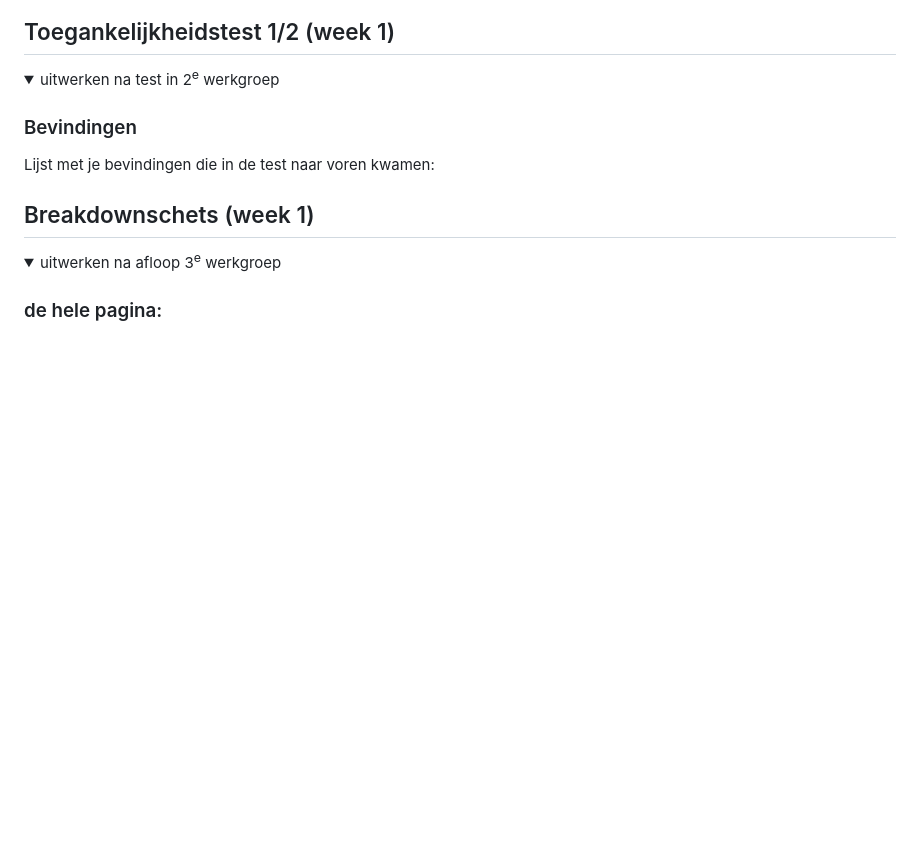
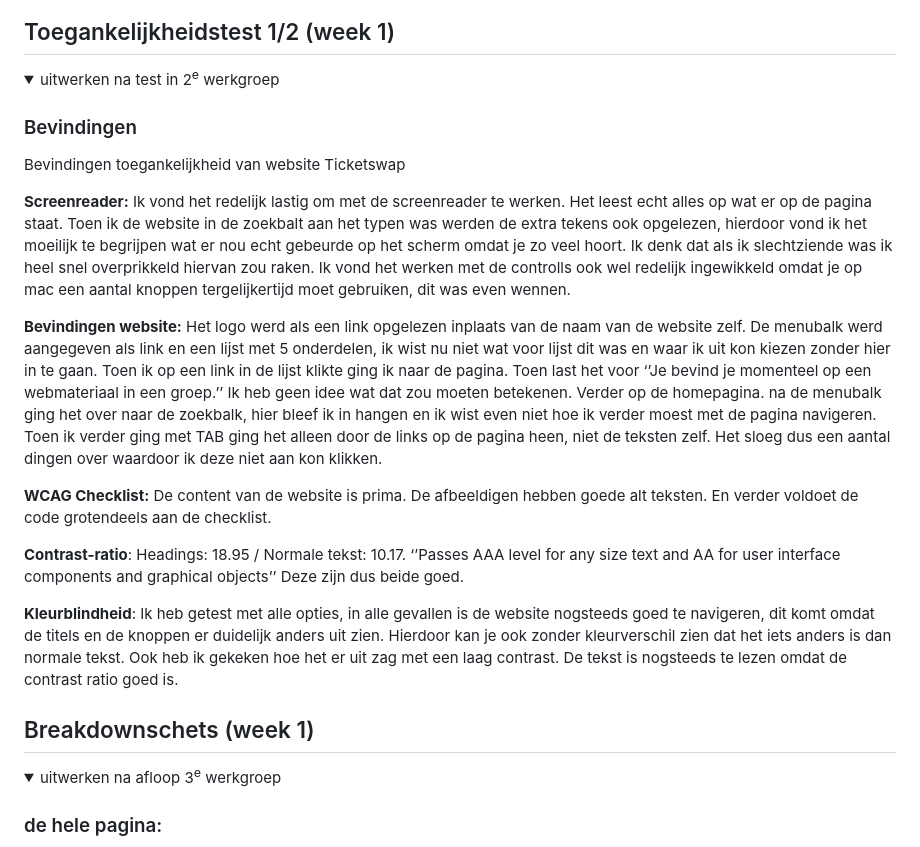
Before and after one commit to LauraHofstede/FED-25-26, a Markdown page: README.md, the part around the change. Rendered like a GitHub page; folded sections open; blank space fills up the shorter version.

Commit message:
Document accessibility findings for Ticketswap
Added findings on website accessibility for Ticketswap, including screenreader usability and WCAG checklist compliance.

```diff
--- a/README.md
+++ b/README.md
@@ -56,7 +56,20 @@ Nb. Door *open* toe te voegen aan een *details* element kun je deze standaard op
   <summary>uitwerken na test in 2<sup>e</sup> werkgroep</summary>
 
   ### Bevindingen
-  Lijst met je bevindingen die in de test naar voren kwamen:
+  Bevindingen toegankelijkheid van website Ticketswap
+
+  **Screenreader:**
+  Ik vond het redelijk lastig om met de screenreader te werken. Het leest echt alles op wat er op de pagina staat. Toen ik de website in de zoekbalt aan het typen was werden de extra tekens ook opgelezen, hierdoor vond ik het moeilijk te begrijpen wat er nou echt gebeurde op het scherm omdat je zo veel hoort. Ik denk dat als ik slechtziende was ik heel snel overprikkeld hiervan zou raken. Ik vond het werken met de controlls ook wel redelijk ingewikkeld omdat je op mac een aantal knoppen tergelijkertijd moet gebruiken, dit was even wennen.
+
+  **Bevindingen website:** Het logo werd als een link opgelezen inplaats van de naam van de website zelf. De menubalk werd aangegeven als link en een lijst met 5 onderdelen, ik wist nu niet wat voor lijst dit was en waar ik uit kon kiezen zonder hier in te gaan. Toen ik op een link in de lijst klikte ging ik naar de pagina. Toen last het voor ‘’Je bevind je momenteel op een webmateriaal in een groep.’’ Ik heb geen idee wat dat zou moeten betekenen.
+  Verder op de homepagina. na de menubalk ging het over naar de zoekbalk, hier bleef ik in hangen en ik wist even niet hoe ik verder moest met de pagina navigeren. Toen ik verder ging met TAB ging het alleen door de links op de pagina heen, niet de teksten zelf. Het sloeg dus een aantal dingen over waardoor ik deze niet aan kon klikken.
+
+  **WCAG Checklist:**
+  De content van de website is prima. De afbeeldigen hebben goede alt teksten. En verder voldoet de code grotendeels aan de checklist.
+
+  **Contrast-ratio**: Headings: 18.95 / Normale tekst: 10.17. ‘’Passes AAA level for any size text and AA for user interface components and graphical objects’’ Deze zijn dus beide goed.
+
+  **Kleurblindheid**: Ik heb getest met alle opties, in alle gevallen is de website nogsteeds goed te navigeren, dit komt omdat de titels en de knoppen er duidelijk anders uit zien. Hierdoor kan je ook zonder kleurverschil zien dat het iets anders is dan normale tekst. Ook heb ik gekeken hoe het er uit zag met een laag contrast. De tekst is nogsteeds te lezen omdat de contrast ratio goed is.
 
 </details>
 
```
